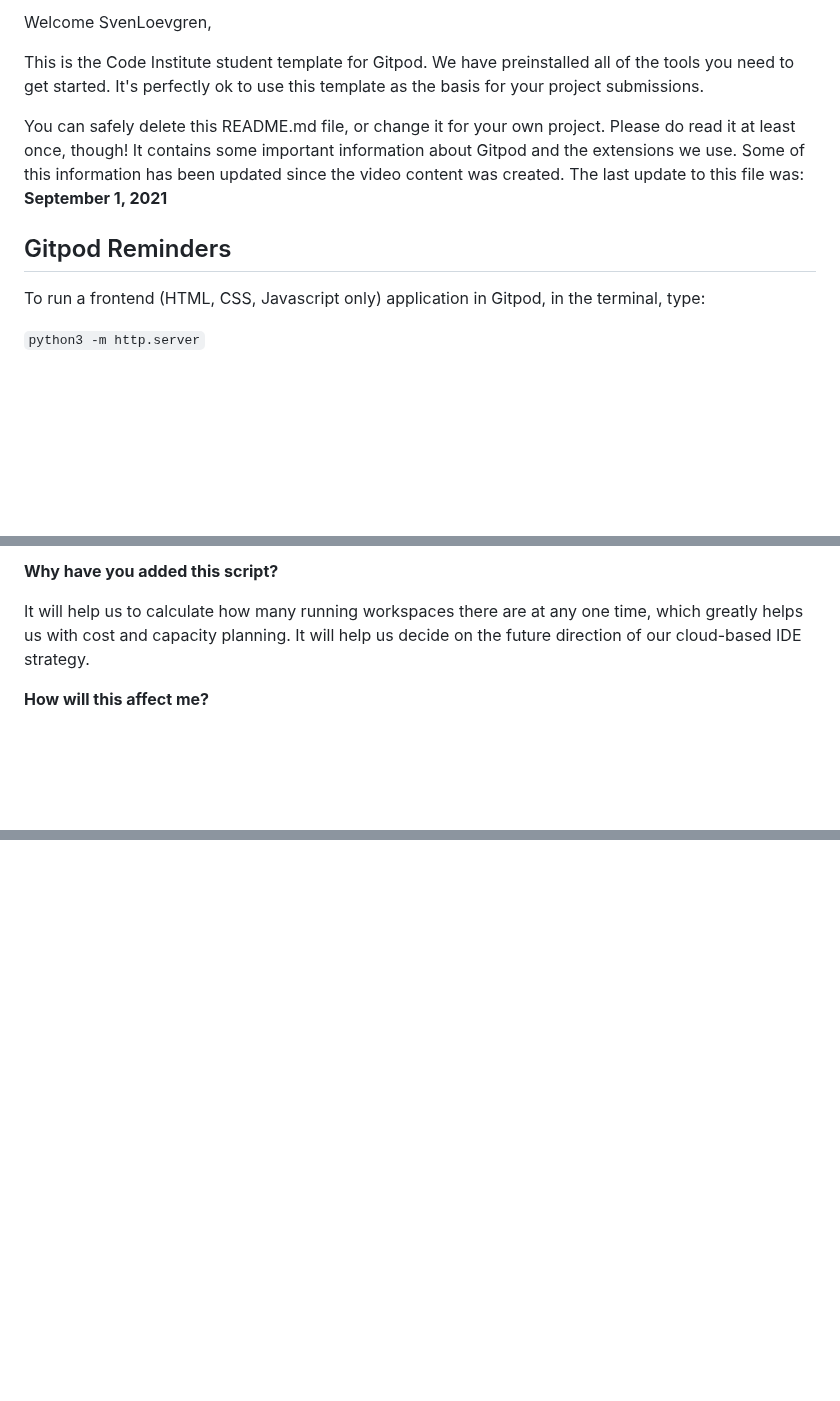
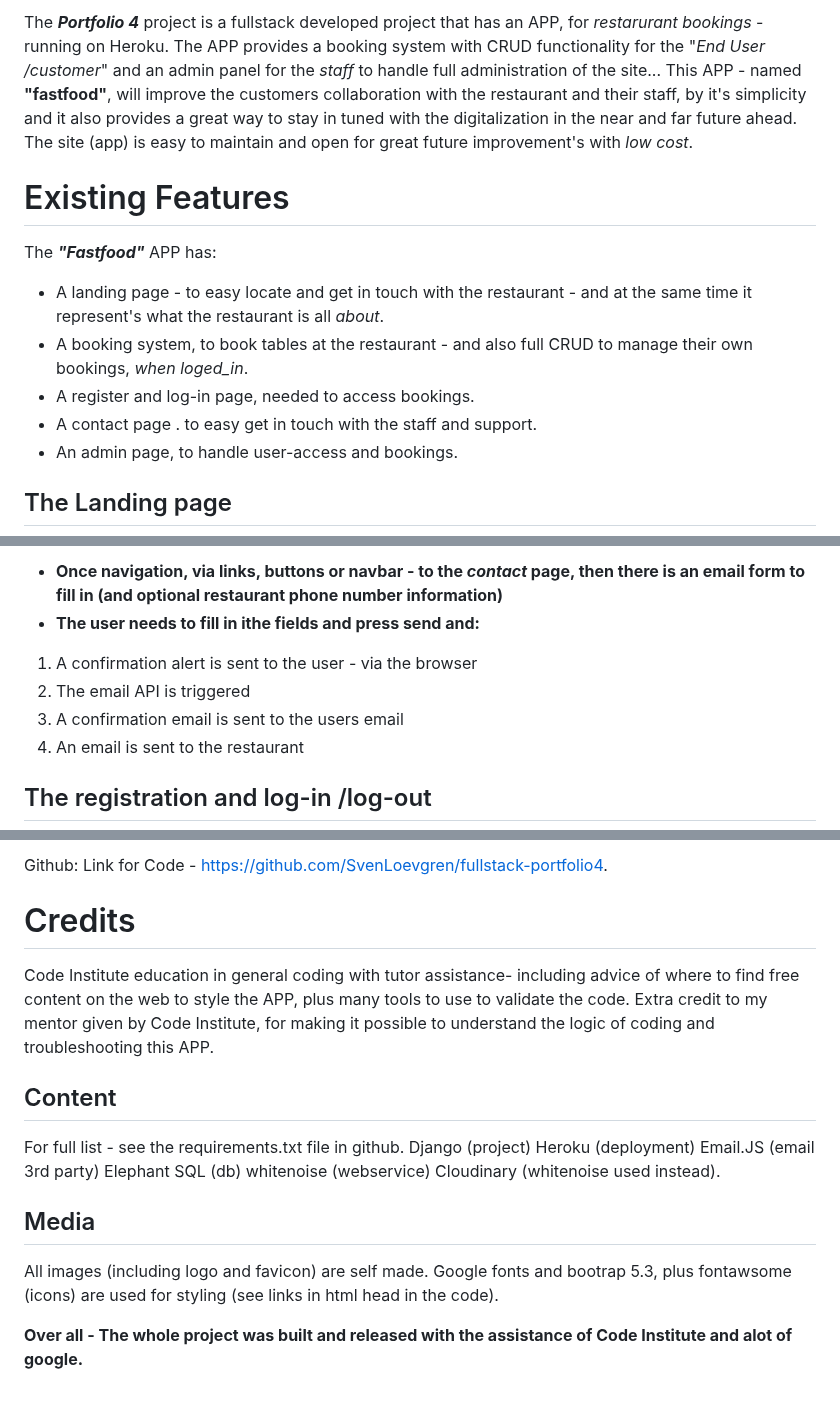
Before and after one commit to SvenLoevgren/fullstack-portfolio4, a Markdown page: README.md, 3 parts joined by grey strips. Rendered like a GitHub page; blank space fills up the shorter version.

Commit message:
read me updated in workspace for final push

```diff
--- a/README.md
+++ b/README.md
@@ -2,13 +3,18 @@
 
-Welcome SvenLoevgren,
+The __*Portfolio 4*__ project is a fullstack developed project that has an APP, for *restarurant bookings* - running on Heroku.
+The APP provides a booking system with CRUD functionality for the "*End User /customer*" and an admin panel for the *staff* to handle full administration of the site...
+This APP - named **"fastfood"**, will improve the customers collaboration with the restaurant and their staff, by it's simplicity and it also provides a great way to stay in tuned with the digitalization in the near and far future ahead. The site (app) is easy to maintain and open for great future improvement's with *low cost*.
 
-This is the Code Institute student template for Gitpod. We have preinstalled all of the tools you need to get started. It's perfectly ok to use this template as the basis for your project submissions.
+# Existing Features
 
-You can safely delete this README.md file, or change it for your own project. Please do read it at least once, though! It contains some important information about Gitpod and the extensions we use. Some of this information has been updated since the video content was created. The last update to this file was: **September 1, 2021**
+The __*"Fastfood"*__ APP has:
 
-## Gitpod Reminders
+* A landing page - to easy locate and get in touch with the restaurant - and at the same time it represent's what the restaurant is all *about*.
+* A booking system, to book tables at the restaurant - and also full CRUD to manage their own bookings, *when loged_in*.
+* A register and log-in page, needed to access bookings.
+* A contact page . to easy get in touch with the staff and support.
+* An admin page, to handle user-access and bookings.
 
-To run a frontend (HTML, CSS, Javascript only) application in Gitpod, in the terminal, type:
+## The Landing page
 
-`python3 -m http.server`
 
@@ -74,7 +88,11 @@ We continually tweak and adjust this template to help give you the best experien
 
-**Why have you added this script?**
+- **Once navigation, via links, buttons or navbar - to the *contact* page, then there is an email form to fill in (and optional restaurant phone number information)**
+- **The user needs to fill in ithe fields and press send and:**
+ 1. A confirmation alert is sent to the user - via the browser
+ 2. The email API is triggered
+ 3. A confirmation email is sent to the users email
+ 4. An email is sent to the restaurant
 
-It will help us to calculate how many running workspaces there are at any one time, which greatly helps us with cost and capacity planning. It will help us decide on the future direction of our cloud-based IDE strategy.
+## The registration and log-in /log-out
 
-**How will this affect me?**
 
@@ -108,0 +169,23 @@ Happy coding!
+Github:
+Link for Code - https://github.com/SvenLoevgren/fullstack-portfolio4.
+
+# Credits
+
+Code Institute education in general coding with tutor assistance- including advice of where to find free content on the web to style the APP, plus many tools to use to validate the code.
+Extra credit to my mentor given by Code Institute, for making it possible to understand the logic of coding and troubleshooting this APP.
+
+## Content
+For full list - see the requirements.txt file in github.
+Django (project)
+Heroku (deployment)
+Email.JS (email 3rd party)
+Elephant SQL (db)
+whitenoise (webservice)
+Cloudinary (whitenoise used instead).
+
+
+## Media
+All images (including logo and favicon) are self made.
+Google fonts and bootrap 5.3, plus fontawsome (icons) are used for styling (see links in html head in the code).
+
+**Over all -  The whole project was built and released with the assistance of Code Institute and alot of google.**
```
Also changed, not shown: other parts of README.md (+101 -50 lines).
